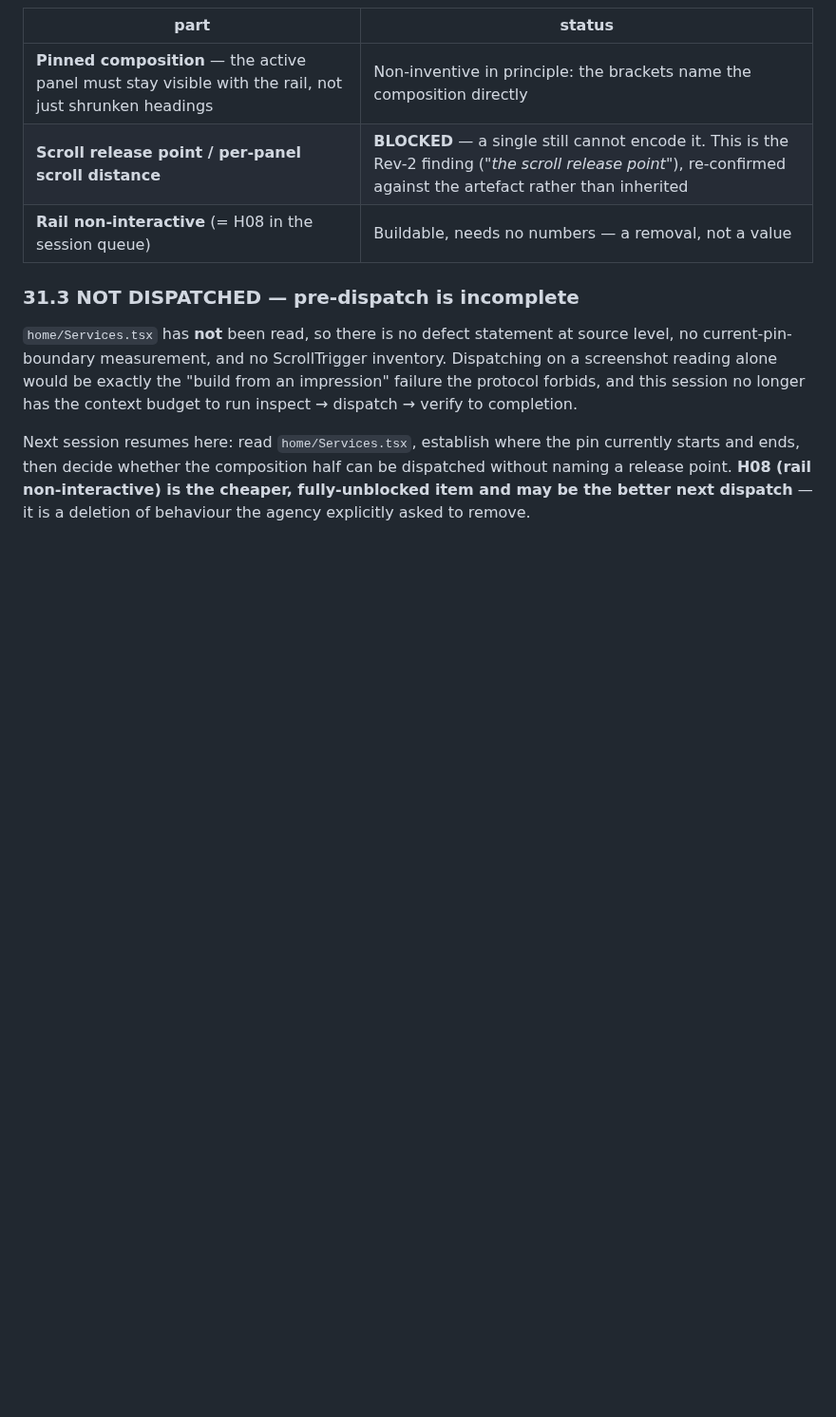
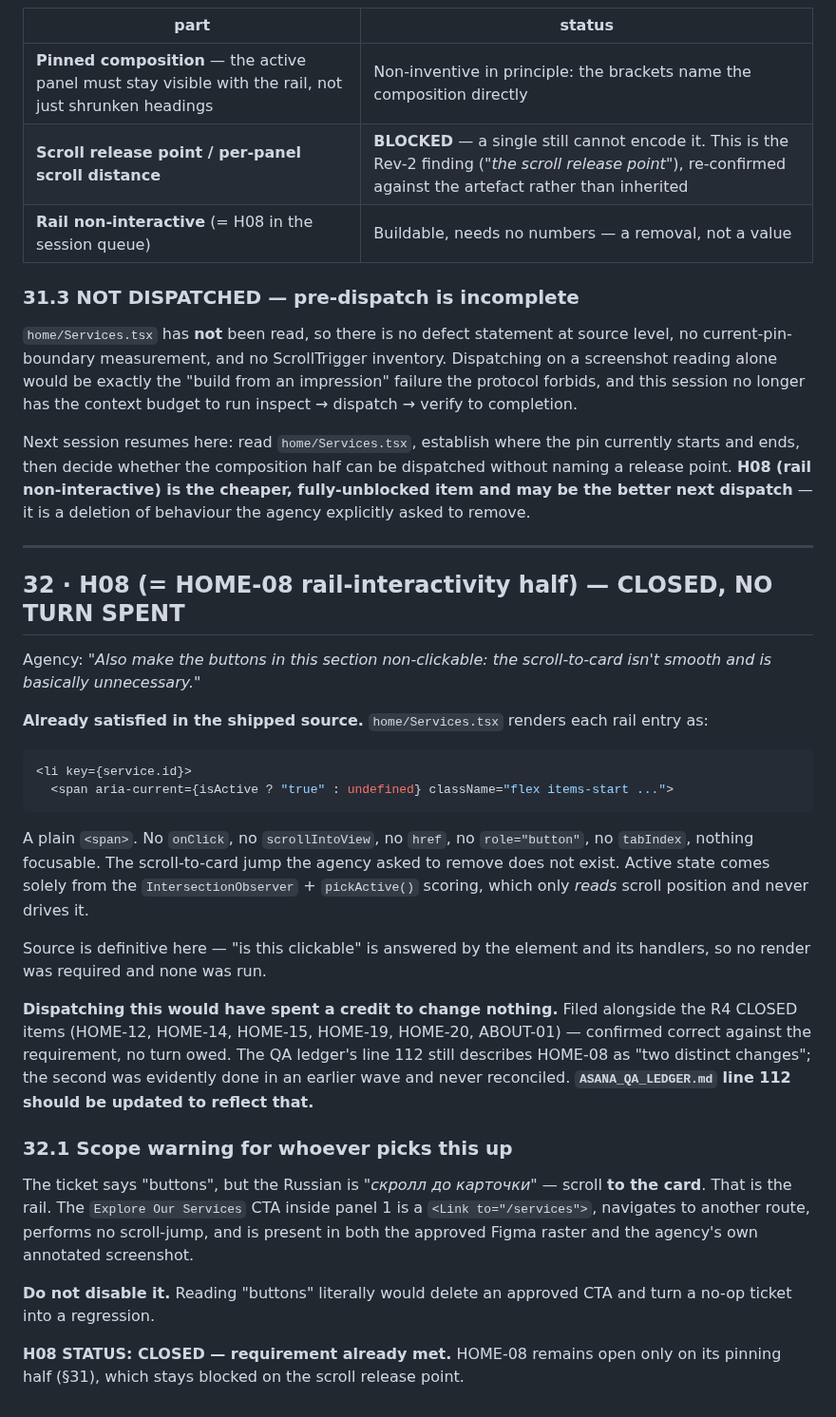
Before and after one commit to JAMA2307/project, a Markdown page: FIGMA_RASTER_REFERENCE_MANIFEST.md, the part around the change. Shown at 95% size. GitHub-like rendering; blank space fills up the shorter version.

Commit message:
H08 closed with no turn spent: the rail is already non-interactive
Read home/Services.tsx before dispatching and found the requirement already
satisfied. Each rail entry renders as a plain span with no onClick, no
scrollIntoView, no href, no role and no tabIndex. The scroll-to-card jump the
agency asked to remove does not exist; active state comes only from the
IntersectionObserver scoring, which reads scroll position and never drives it.

Source settles this on its own - whether something is clickable is answered by
the element and its handlers - so no render was needed and none was run.
Dispatching would have spent a credit to change nothing. Filed with the R4
CLOSED items.

The QA ledger line 112 still describes HOME-08 as two distinct changes; the
second was evidently completed in an earlier wave and never reconciled, and that
line should be updated.

Recorded a scope warning. The ticket says "buttons", but the Russian is "скролл
до карточки" - scroll to the card, i.e. the rail. The Explore Our Services CTA
is a Link to /services, does no scroll-jump, and appears in both the approved
raster and the agency's annotated screenshot. Reading "buttons" literally would
delete an approved CTA and turn a no-op ticket into a regression.

HOME-08 stays open only on its pinning half, still blocked on the release point.

Co-Authored-By: Claude Opus 5 <noreply@anthropic.com>
Claude-Session: https://claude.ai/code/session_01FVj2pTeam3jY5sB7sJqNch

````diff
--- a/FIGMA_RASTER_REFERENCE_MANIFEST.md
+++ b/FIGMA_RASTER_REFERENCE_MANIFEST.md
@@ -1900,3 +1900,44 @@ starts and ends, then decide whether the composition half can be dispatched with
 a release point. **H08 (rail non-interactive) is the cheaper, fully-unblocked item and may
 be the better next dispatch** — it is a deletion of behaviour the agency explicitly asked
 to remove.
+
+---
+
+## 32 · H08 (= HOME-08 rail-interactivity half) — CLOSED, NO TURN SPENT
+
+Agency: *"Also make the buttons in this section non-clickable: the scroll-to-card isn't
+smooth and is basically unnecessary."*
+
+**Already satisfied in the shipped source.** `home/Services.tsx` renders each rail entry as:
+
+```tsx
+<li key={service.id}>
+  <span aria-current={isActive ? "true" : undefined} className="flex items-start ...">
+```
+
+A plain `<span>`. No `onClick`, no `scrollIntoView`, no `href`, no `role="button"`, no
+`tabIndex`, nothing focusable. The scroll-to-card jump the agency asked to remove does not
+exist. Active state comes solely from the `IntersectionObserver` + `pickActive()` scoring,
+which only *reads* scroll position and never drives it.
+
+Source is definitive here — "is this clickable" is answered by the element and its handlers,
+so no render was required and none was run.
+
+**Dispatching this would have spent a credit to change nothing.** Filed alongside the R4
+CLOSED items (HOME-12, HOME-14, HOME-15, HOME-19, HOME-20, ABOUT-01) — confirmed correct
+against the requirement, no turn owed. The QA ledger's line 112 still describes HOME-08 as
+"two distinct changes"; the second was evidently done in an earlier wave and never
+reconciled. **`ASANA_QA_LEDGER.md` line 112 should be updated to reflect that.**
+
+### 32.1 Scope warning for whoever picks this up
+
+The ticket says "buttons", but the Russian is *"скролл до карточки"* — scroll **to the
+card**. That is the rail. The `Explore Our Services` CTA inside panel 1 is a `<Link to="/services">`,
+navigates to another route, performs no scroll-jump, and is present in both the approved
+Figma raster and the agency's own annotated screenshot.
+
+**Do not disable it.** Reading "buttons" literally would delete an approved CTA and turn a
+no-op ticket into a regression.
+
+**H08 STATUS: CLOSED — requirement already met.** HOME-08 remains open only on its pinning
+half (§31), which stays blocked on the scroll release point.
````
